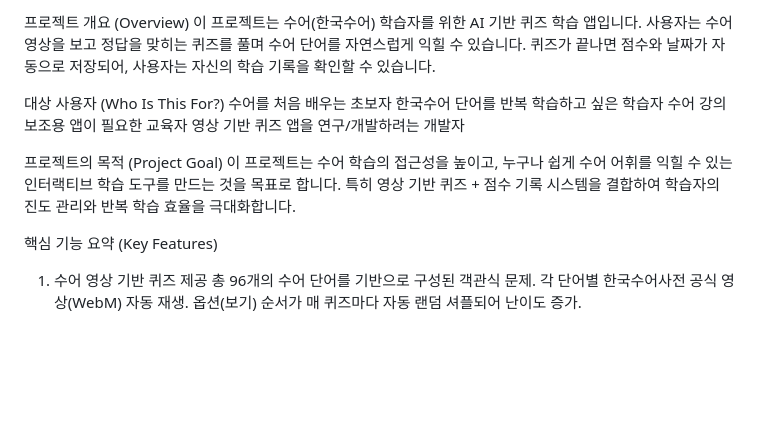
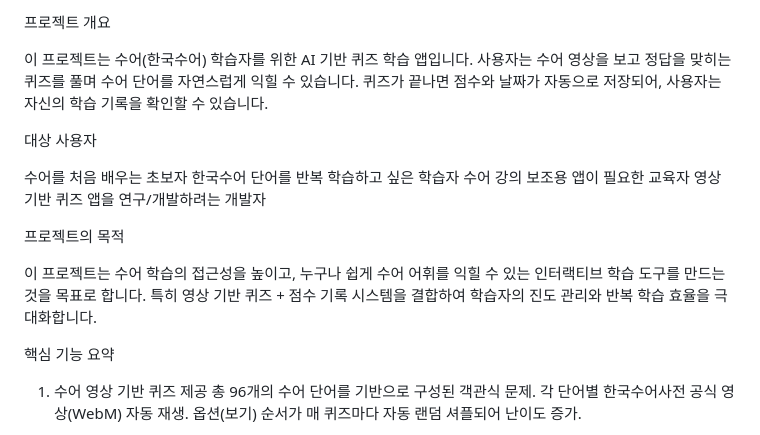
Before and after one commit to kim0w/Handtalker, a Markdown page: README.md, the part around the change. Drawn GitHub-style; blank space fills up the shorter version.

```diff
--- a/README.md
+++ b/README.md
@@ -1,21 +1,25 @@
-프로젝트 개요 (Overview)
+프로젝트 개요
+
 이 프로젝트는 수어(한국수어) 학습자를 위한 AI 기반 퀴즈 학습 앱입니다.
 사용자는 수어 영상을 보고 정답을 맞히는 퀴즈를 풀며 수어 단어를 자연스럽게 익힐 수 있습니다.
 퀴즈가 끝나면 점수와 날짜가 자동으로 저장되어, 사용자는 자신의 학습 기록을 확인할 수 있습니다.
 
-대상 사용자 (Who Is This For?)
+대상 사용자
+
 수어를 처음 배우는 초보자
 한국수어 단어를 반복 학습하고 싶은 학습자
 수어 강의 보조용 앱이 필요한 교육자
 영상 기반 퀴즈 앱을 연구/개발하려는 개발자
 
-프로젝트의 목적 (Project Goal)
+프로젝트의 목적
+
 이 프로젝트는 수어 학습의 접근성을 높이고,
 누구나 쉽게 수어 어휘를 익힐 수 있는 인터랙티브 학습 도구를 만드는 것을 목표로 합니다.
 특히 영상 기반 퀴즈 + 점수 기록 시스템을 결합하여
 학습자의 진도 관리와 반복 학습 효율을 극대화합니다.
 
-핵심 기능 요약 (Key Features)
+핵심 기능 요약
+
 1. 수어 영상 기반 퀴즈 제공
 총 96개의 수어 단어를 기반으로 구성된 객관식 문제.
 각 단어별 한국수어사전 공식 영상(WebM) 자동 재생.
```
